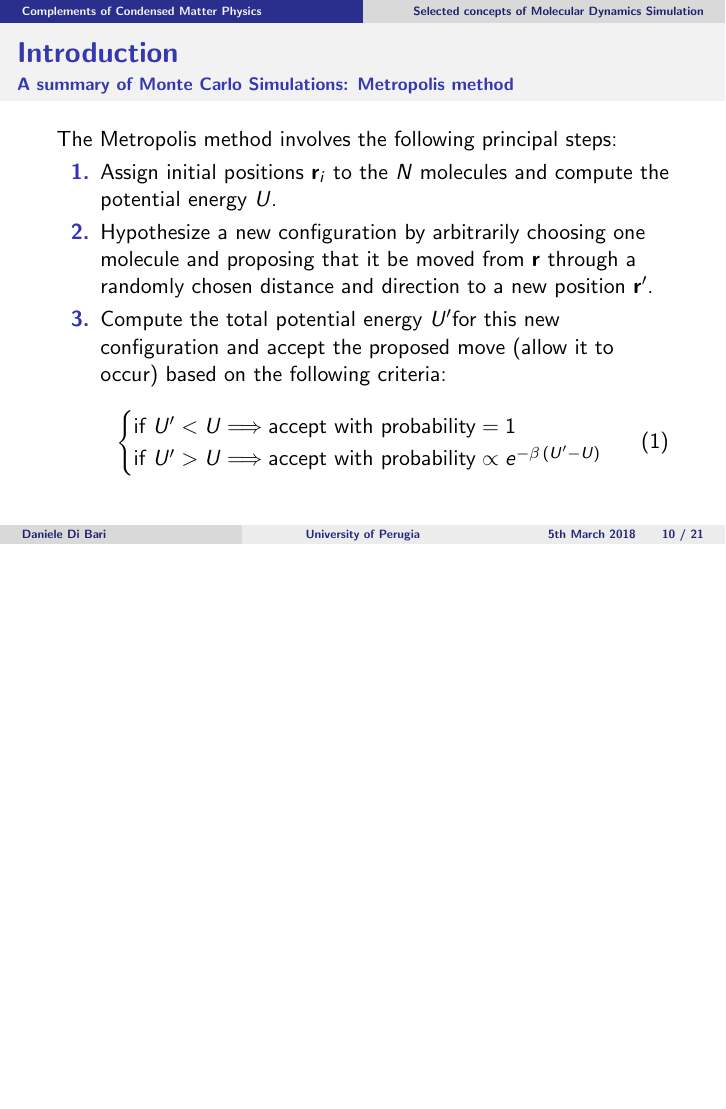
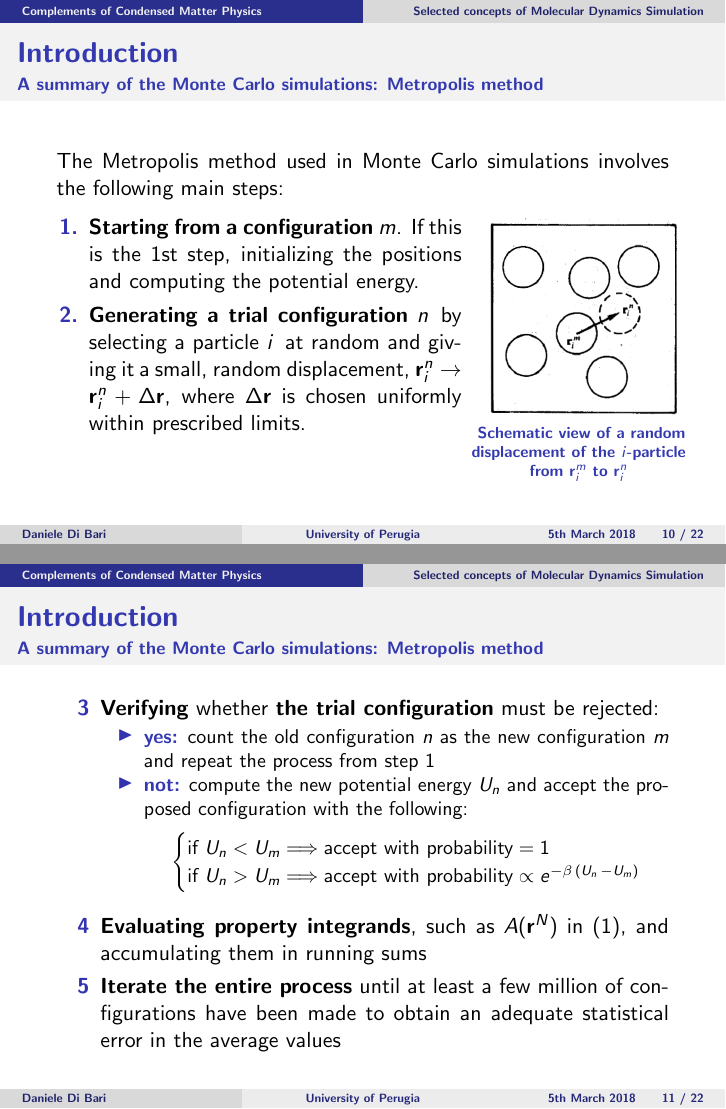
Before and after one commit to DanieleDiBari/Selected_concepts_of_Molecular_Dynamics_Simulation, LaTeX slides (MDS-A_brief_intro.tex): page 12 of 25 before the commit and pages 12 and 13 of 26 after it, the two joined at a grey line, the shorter picture padded with empty space. Compiled offline with pdfLaTeX.

Commit message:
Fixed the 2 frames on the Metropolis Method

```diff
--- a/MDS-A_brief_intro.tex
+++ b/MDS-A_brief_intro.tex
@@ -378,23 +379,78 @@ We will focus on the first.
 
 \begin{frame}[label=intro-MCS3]
 	\frametitle{Introduction}
-	\framesubtitle{A summary of Monte Carlo Simulations: Metropolis method}
+	\framesubtitle{A summary of the Monte Carlo simulations: Metropolis method}
 	\justifying
 
-	The Metropolis method involves the following principal steps:
+	\vspace*{0.2cm}
 
-	\begin{enumerate}
-		\item	Assign initial positions $\bold{r}_i$ to the $N$ molecules and compute the potential energy $U$.
-		\item Hypothesize a new configuration by arbitrarily choosing one molecule and proposing that it be moved from $\bold{r}$ through a randomly chosen distance and direction to a new position $\bold{r'}$.
-		\item Compute the total potential energy $U'$for this new configuration and accept the proposed move (allow it to occur) based on the following criteria:
-		\begin{equation}
-		\begin{cases}
-			\text{if } U' < U \Longrightarrow \text{accept with probability} = 1\\
-			\text{if } U' > U \Longrightarrow \text{accept with probability} \propto  e^{ -\beta \, (U' - U)}
-		\end{cases}
-		\end{equation}
+	The Metropolis method used in Monte Carlo simulations involves the following main steps:
 
+	\begin{columns}
+		\begin{column}{0.00\textwidth}\end{column}
+
+		\begin{column}{0.68\textwidth}\justifying
+			\begin{enumerate}\justifying
+				\item	\textbf{Starting from a configuration} $m$. If this is the 1st step, initializing the positions and computing the
+				potential energy.
+				\item \textbf{Generating a trial configuration} $n\,$ by selecting a particle $i\,$ at random and giving it a small, random
+						displacement, $\bold{r}^n_i \rightarrow \bold{r}^n_i + \Delta\bold{r}$, where $\Delta\bold{r}$ is chosen uniformly
+						within prescribed limits.
+			\end{enumerate}
+		\end{column}
+
+		\begin{column}{0.32\textwidth}
+			\centering
+			\includegraphics[width=\textwidth]{Metropolis.PNG}
+		\end{column}
+
+		\begin{column}{0.00\textwidth}\end{column}
+	\end{columns}
+
+	\begin{columns}
+		\begin{column}{0.705\textwidth}\end{column}
+
+		\begin{column}{0.35\textwidth}
+			\centering
+
+			\vspace*{-0.3cm}
+			\scriptsize{\bluetextbf{	Schematic view of
+											a random displacement
+											of the $i$-particle from $\bold{r}^m_i$ to $\bold{r}^n_i$}}
+		\end{column}
+
+		\begin{column}{0.00\textwidth}\end{column}
+	\end{columns}
+
+\end{frame}
+
+\begin{frame}[label=intro-MCS4]
+	\frametitle{Introduction}
+	\framesubtitle{A summary of the Monte Carlo simulations: Metropolis method}
+	\justifying
+
+	\begin{enumerate}\justifying
+		\item[3] \textbf{Verifying} whether \textbf{the trial configuration} must be rejected:
+					\begin{itemize}\justifying
+						\item \bluetextbf{yes:} count the old configuration $n$ as the new configuration $m$ and repeat the process from
+								step 1
+						\item \bluetextbf{not:} compute the new potential energy $U_n$ and accept the proposed configuration with the
+								following:
+
+								\vspace*{-0.5cm}
+								\begin{equation*}
+									\hspace*{0.35cm}\begin{cases}
+									\text{if } U_n < U_m \Longrightarrow \text{accept with probability} = 1\\
+									\text{if } U_n > U_m \Longrightarrow \text{accept with probability} \propto  e^{ -\beta \, (U_n\, - U_m)}
+									\end{cases}
+								\end{equation*}
+					\end{itemize}
+		\item[4] \textbf{Evaluating property integrands}, such as $A(\bold{r}^N)$ in \eqref{eq:can_ens:avg_val}, and accumulating them in running sums
+		\item[5] \textbf{Iterate the entire process} until at least a few million of configurations have been made to obtain an adequate
+					statistical error in the average values
 	\end{enumerate}
+
+
 \end{frame}
 
 \begin{frame}
```
Also changed, not shown: Images/Metropolis.PNG (added), MDS-A_brief_intro.tex (5 more changed lines).
